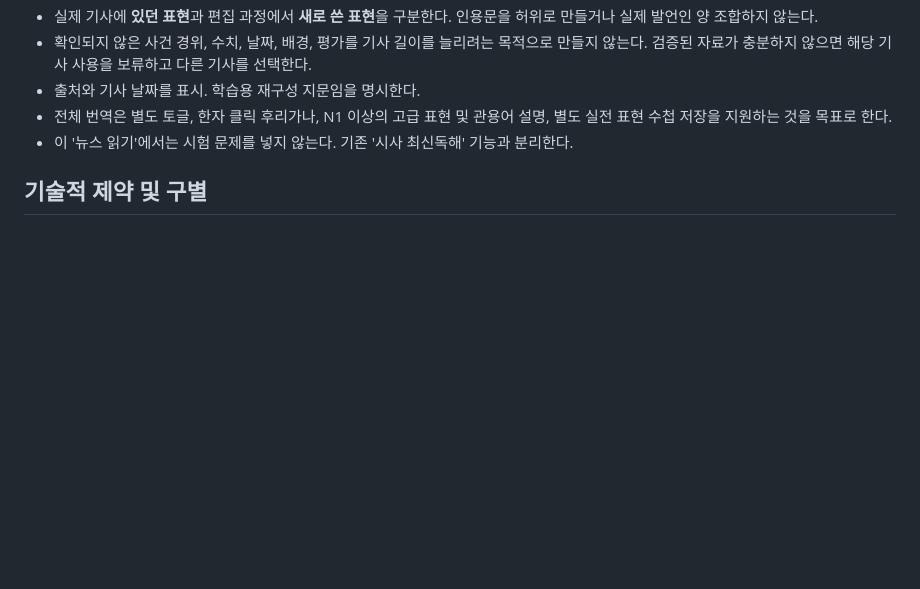
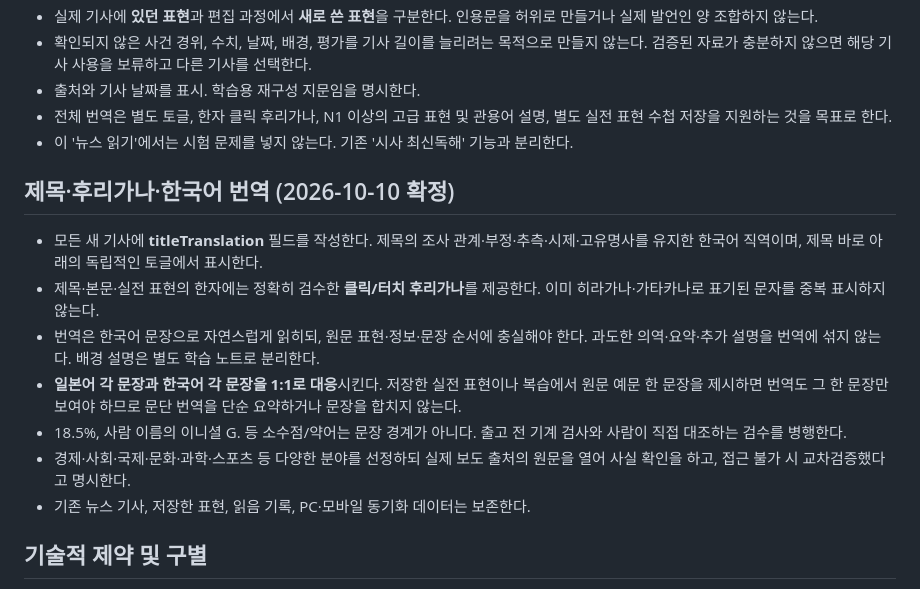
Before and after one commit to kojer-lab/jlpt-study, a Markdown page: NEWS_READING_EDITORIAL_GUIDE.md, the part around the change. Drawn GitHub-style; blank space fills up the shorter version.

Commit message:
Document permanent headline furigana, literal sentence translation and sync safeguards for future news

```diff
--- a/NEWS_READING_EDITORIAL_GUIDE.md
+++ b/NEWS_READING_EDITORIAL_GUIDE.md
@@ -20,6 +20,15 @@
 - 전체 번역은 별도 토글, 한자 클릭 후리가나, N1 이상의 고급 표현 및 관용어 설명, 별도 실전 표현 수첩 저장을 지원하는 것을 목표로 한다.
 - 이 '뉴스 읽기'에서는 시험 문제를 넣지 않는다. 기존 '시사 최신독해' 기능과 분리한다.
 
+## 제목·후리가나·한국어 번역 (2026-10-10 확정)
+- 모든 새 기사에 **titleTranslation** 필드를 작성한다. 제목의 조사 관계·부정·추측·시제·고유명사를 유지한 한국어 직역이며, 제목 바로 아래의 독립적인 토글에서 표시한다.
+- 제목·본문·실전 표현의 한자에는 정확히 검수한 **클릭/터치 후리가나**를 제공한다. 이미 히라가나·가타카나로 표기된 문자를 중복 표시하지 않는다.
+- 번역은 한국어 문장으로 자연스럽게 읽히되, 원문 표현·정보·문장 순서에 충실해야 한다. 과도한 의역·요약·추가 설명을 번역에 섞지 않는다. 배경 설명은 별도 학습 노트로 분리한다.
+- **일본어 각 문장과 한국어 각 문장을 1:1로 대응**시킨다. 저장한 실전 표현이나 복습에서 원문 예문 한 문장을 제시하면 번역도 그 한 문장만 보여야 하므로 문단 번역을 단순 요약하거나 문장을 합치지 않는다.
+- 18.5%, 사람 이름의 이니셜 G. 등 소수점/약어는 문장 경계가 아니다. 출고 전 기계 검사와 사람이 직접 대조하는 검수를 병행한다.
+- 경제·사회·국제·문화·과학·스포츠 등 다양한 분야를 선정하되 실제 보도 출처의 원문을 열어 사실 확인을 하고, 접근 불가 시 교차검증했다고 명시한다.
+- 기존 뉴스 기사, 저장한 표현, 읽음 기록, PC·모바일 동기화 데이터는 보존한다.
+
 ## 기술적 제약 및 구별
 - 현재 news-collector는 RSS 제목 + 짧은 소개문 수집이며, **900–1,200자 원고를 생성하지 않는다**.
 - 외부 AI API 없이 브라우저의 '오늘의 기사 모으기' 클릭만으로 이 수준의 장문·맥락적 재작성 지문을 자동 생성할 수 있다고 표시해서는 안 된다.
```
